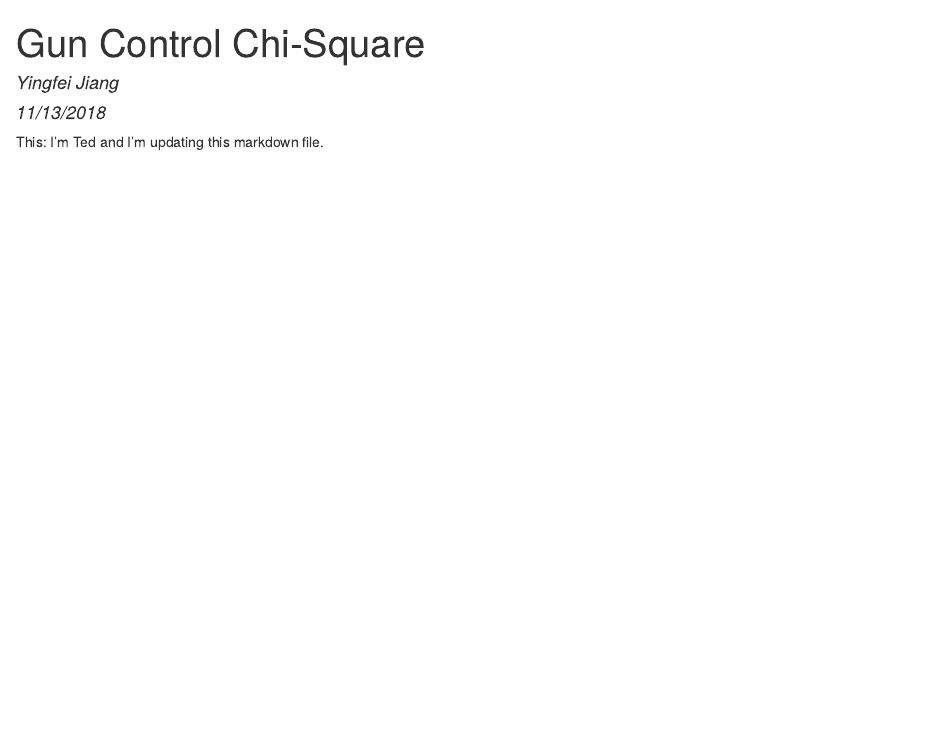
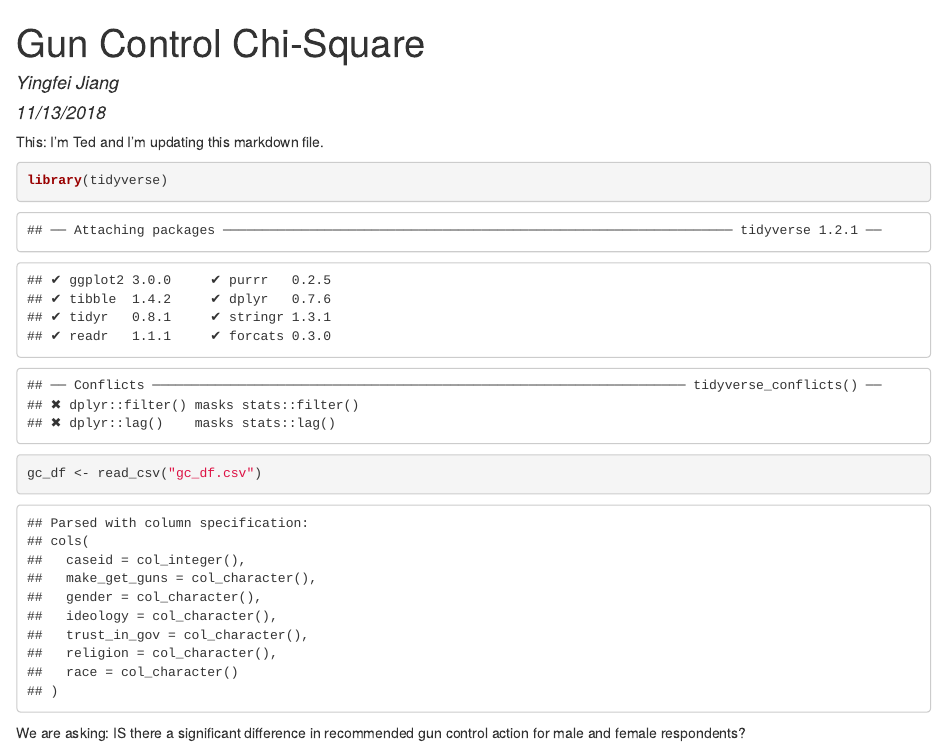
Before and after one commit to tedjiang/lab_7_chi_ted, an R Markdown document (Ted_lab_7.Rmd): the page in a window 1100 px wide, from its top. The pictures show the output file Ted_lab_7.html that the author committed with the source, opened offline.

Commit message:
Added some text.

````diff
--- a/Ted_lab_7.Rmd
+++ b/Ted_lab_7.Rmd
@@ -10,3 +10,13 @@ knitr::opts_chunk$set(echo = TRUE)
 ```
 
 This: I'm Ted and I'm updating this markdown file.
+
+```{r}
+
+library(tidyverse)
+
+gc_df <- read_csv("gc_df.csv")
+
+```
+
+We are asking: IS there a significant difference in recommended gun control action for male and female respondents?
````
Also changed, not shown: Ted_lab_7.html.
